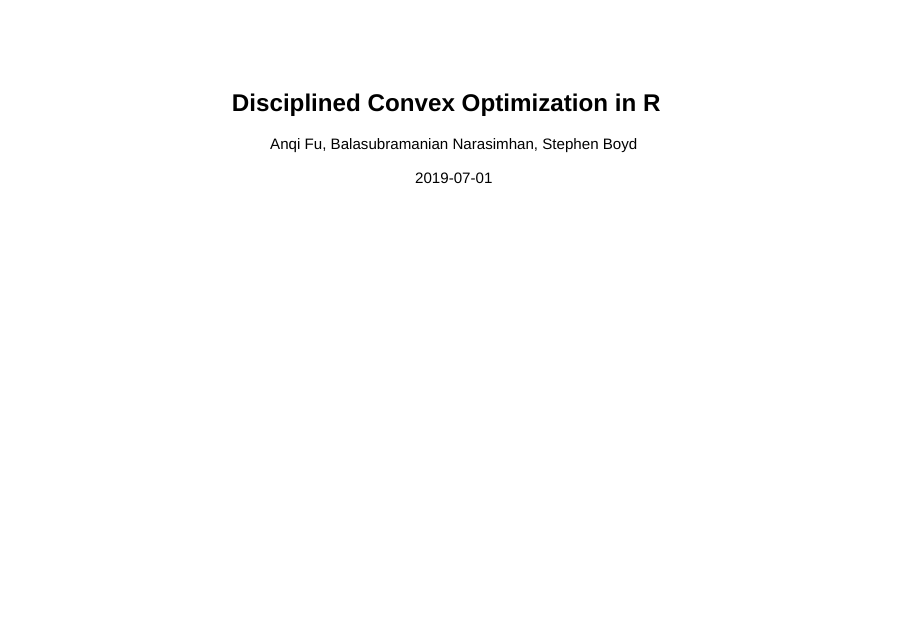
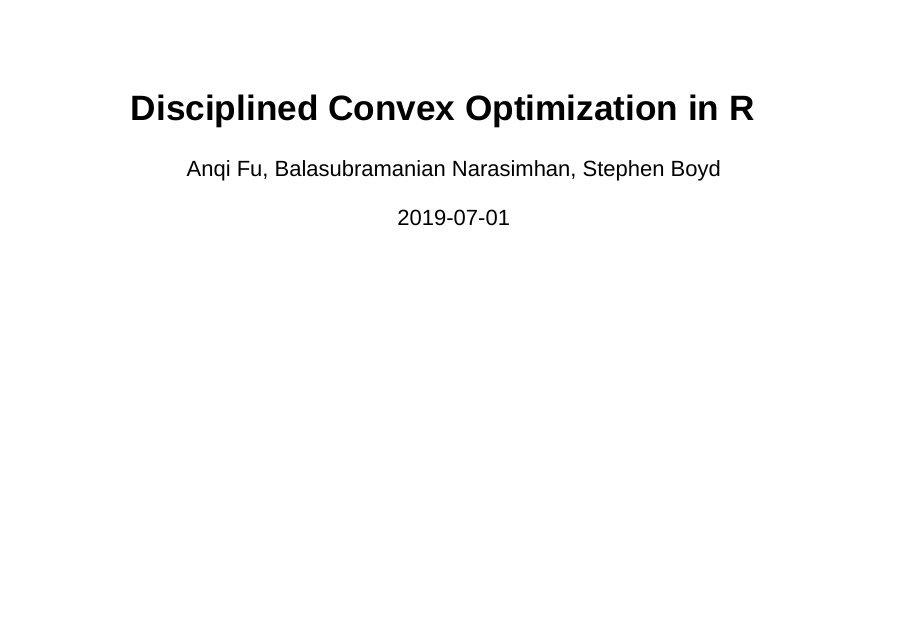
Before and after one commit to bnaras/cvxr_tutorial, an R Markdown document (extra/slides/slides.Rmd): page 1 of 138 before the commit and the whole page after it. Rendered offline with R 4.5, knitr and Pandoc, with nearby package versions; both versions are drawn in the output format of the newer one; some code elsewhere in the file could not run offline.

Commit message:
Change output to slidy_presentation

```diff
--- a/extra/slides/slides.Rmd
+++ b/extra/slides/slides.Rmd
@@ -5,10 +5,7 @@ date: "`r Sys.Date()`"
 bibliography: ["packages.bib", "cvxr.bib"]
 biblio-style: "apalike"
 link-citations: true
-output:
-  bookdown::html_book:
-    includes:
-      in_header: header.html
+output: slidy_presentation
 ---
 
 # Introduction
```
